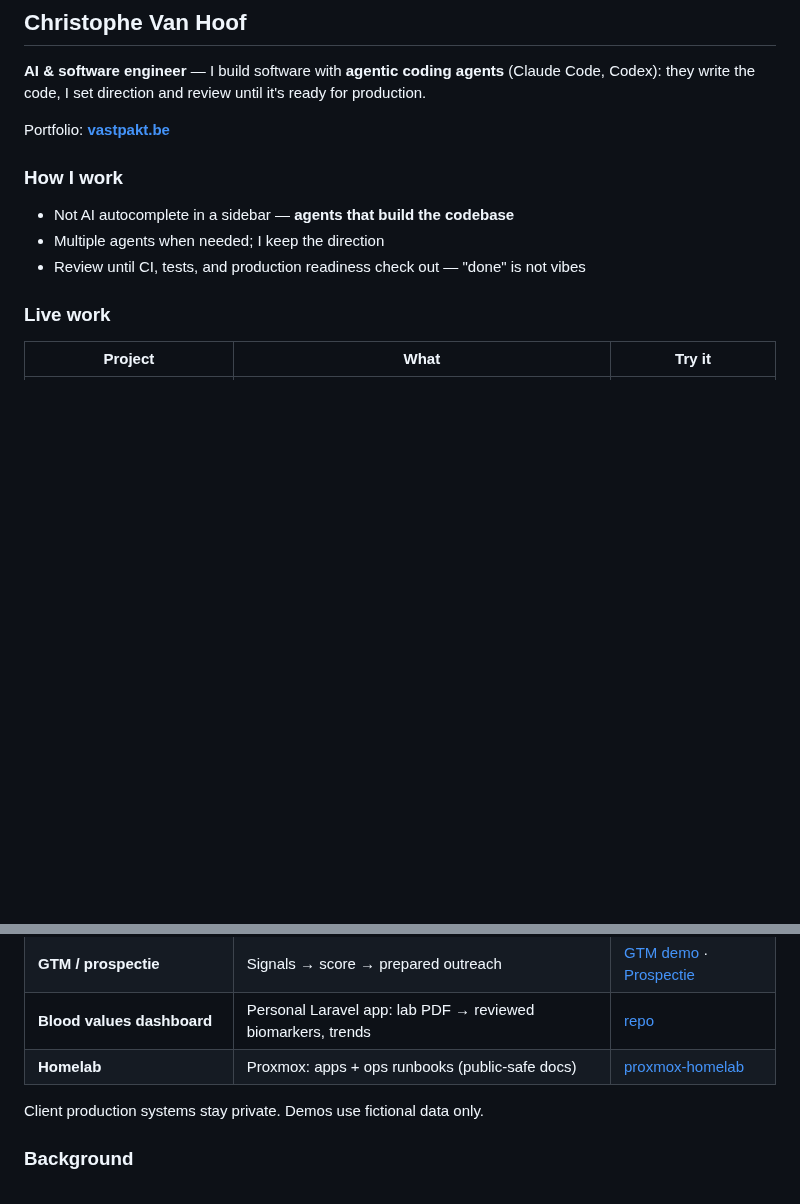
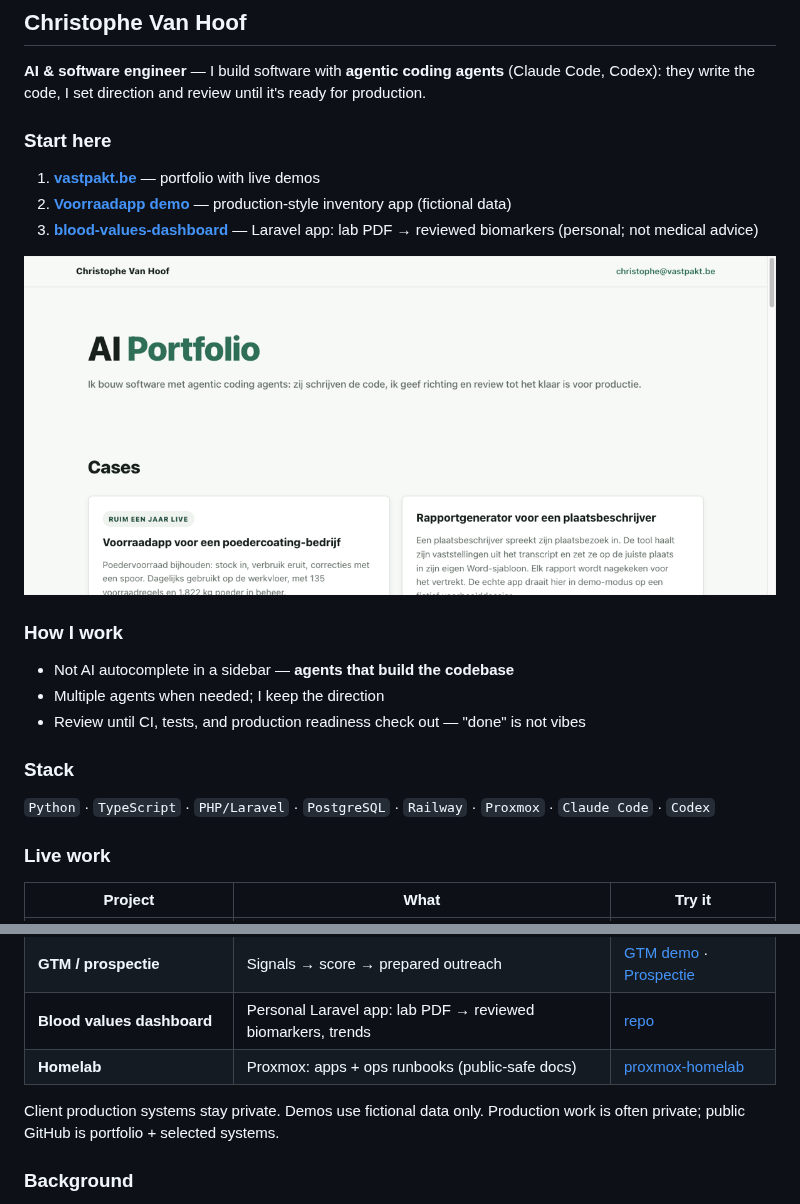
Before and after one commit to ChristopheAI/ChristopheAI, a Markdown page: README.md, 2 parts joined by grey strips. GitHub-like rendering; pictures changed too: assets/vastpakt-portfolio.png (added); blank space fills up the shorter version.

Commit message:
profile: Start here + portfolio screenshot + stack line
Three entry links (site, demo, Laravel repo), visual of vastpakt.be,
and a scannable stack row for recruiters.

```diff
--- a/README.md
+++ b/README.md
@@ -2,12 +2,21 @@
 
 **AI & software engineer** — I build software with **agentic coding agents** (Claude Code, Codex): they write the code, I set direction and review until it's ready for production.
 
-Portfolio: **[vastpakt.be](https://vastpakt.be)**
+### Start here
+
+1. **[vastpakt.be](https://vastpakt.be)** — portfolio with live demos
+2. **[Voorraadapp demo](https://app-production-32db.up.railway.app)** — production-style inventory app (fictional data)
+3. **[blood-values-dashboard](https://github.com/ChristopheAI/blood-values-dashboard)** — Laravel app: lab PDF → reviewed biomarkers (personal; not medical advice)
+
+[![vastpakt.be portfolio](assets/vastpakt-portfolio.png)](https://vastpakt.be)
 
 ### How I work
 - Not AI autocomplete in a sidebar — **agents that build the codebase**
 - Multiple agents when needed; I keep the direction
 - Review until CI, tests, and production readiness check out — "done" is not vibes
+
+### Stack
+`Python` · `TypeScript` · `PHP/Laravel` · `PostgreSQL` · `Railway` · `Proxmox` · `Claude Code` · `Codex`
 
 ### Live work
 | Project | What | Try it |
@@ -19,7 +28,7 @@ Portfolio: **[vastpakt.be](https://vastpakt.be)**
 | **Blood values dashboard** | Personal Laravel app: lab PDF → reviewed biomarkers, trends | [repo](https://github.com/ChristopheAI/blood-values-dashboard) |
 | **Homelab** | Proxmox: apps + ops runbooks (public-safe docs) | [proxmox-homelab](https://github.com/ChristopheAI/proxmox-homelab) |
 
-Client production systems stay private. Demos use fictional data only.
+Client production systems stay private. Demos use fictional data only. Production work is often private; public GitHub is portfolio + selected systems.
 
 ### Background
 - 2008–2024 hands-on IT (Cisco enterprise support, own IT firm with 50+ SME clients, field engineering)
```
Also changed, not shown: other parts of README.md (+1 -1 lines).
